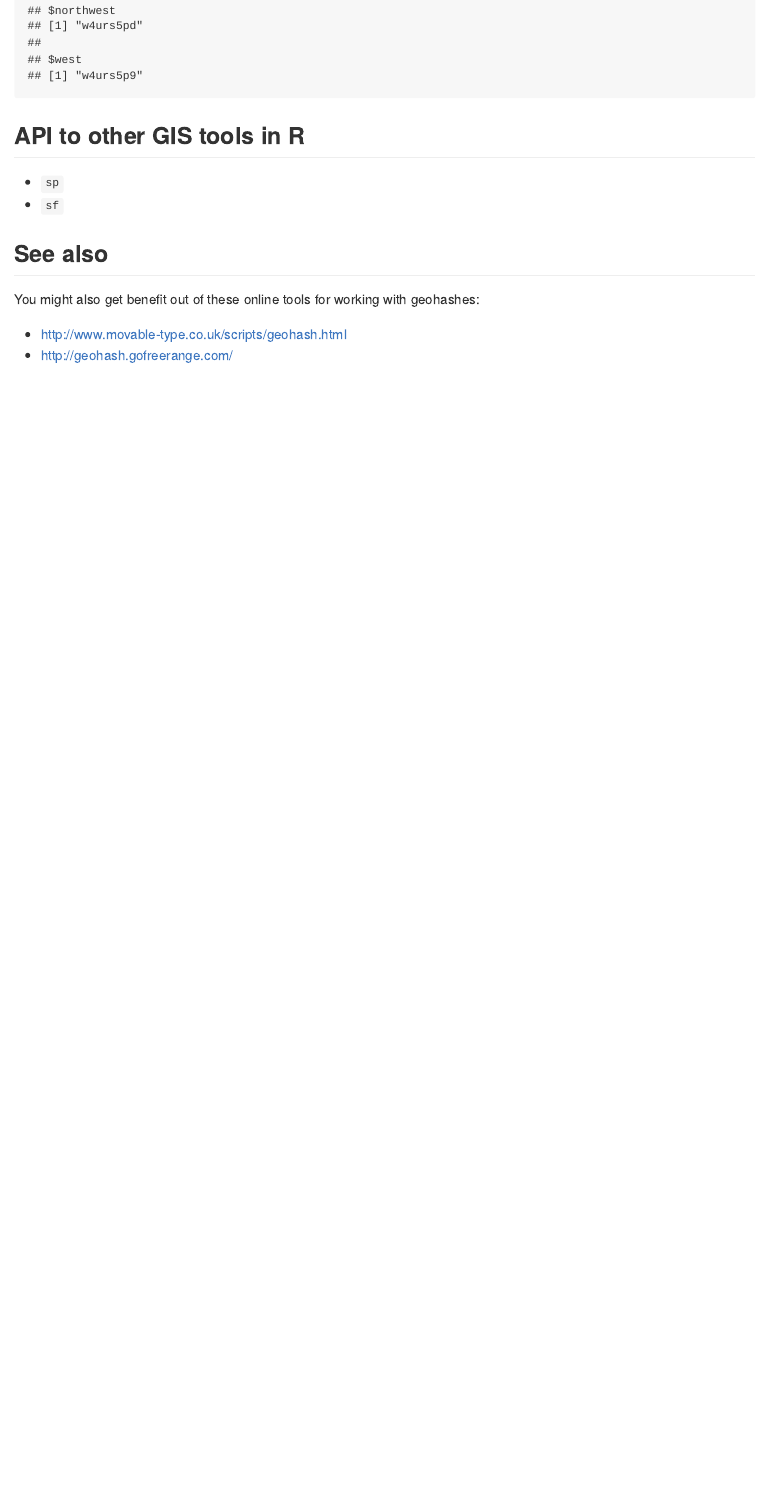
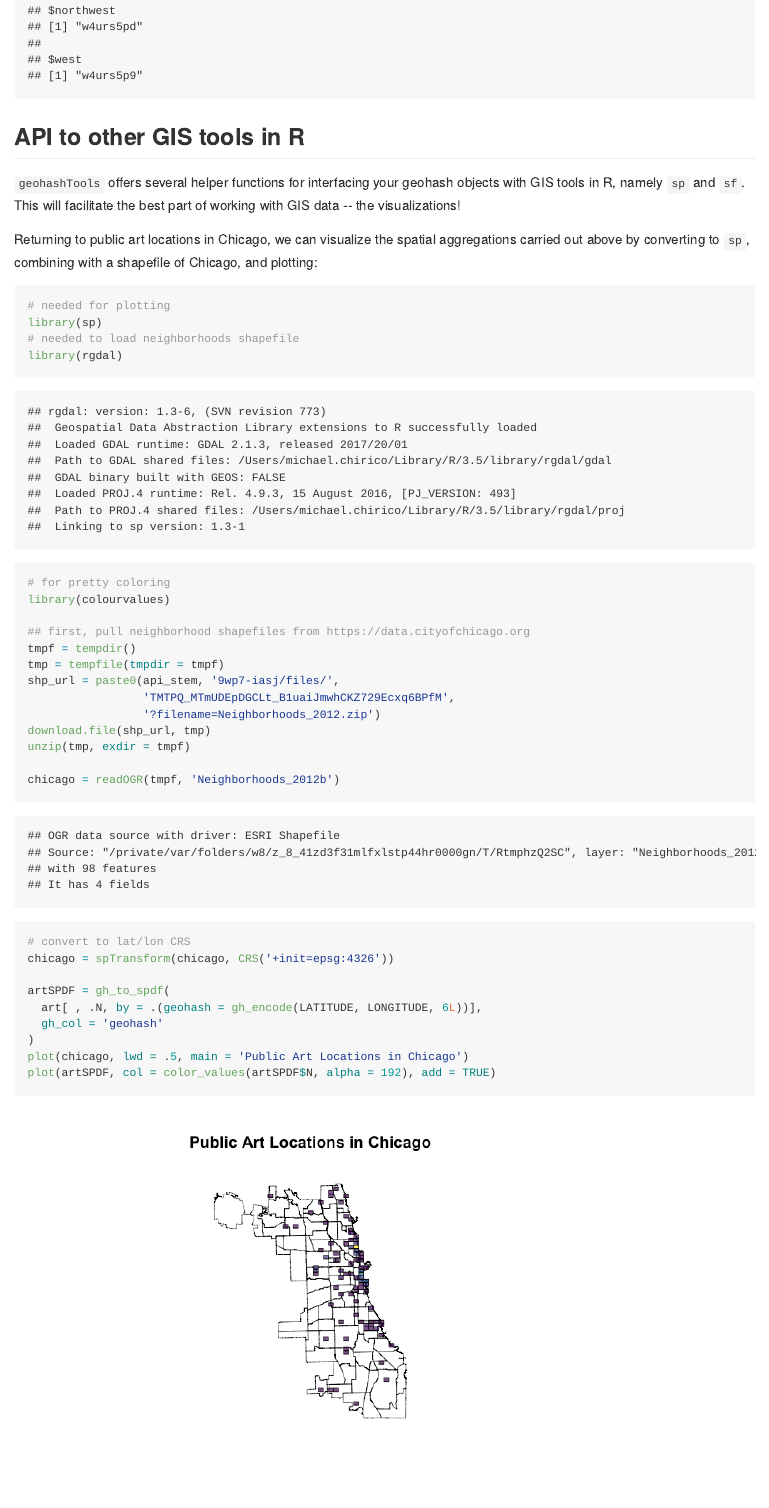
Before and after one commit to hkwi/python-geohash, an R Markdown document (README.Rmd): the page in a window 1100 px wide, from 3300 px down before the commit and from 3380 px down after it, so that both start at the same text. The pictures show the output file README.md that the author committed with the source, drawn offline in the style of GitHub.

Commit message:
Add visualization example to README

````diff
--- a/README.Rmd
+++ b/README.Rmd
@@ -87,12 +88,36 @@ For example, Aung San Suu Kyi's childhood home is roughly at `w4urs5pc`, but thi
 gh_neighbors('w4urs5pc')
 ```
 
-
 ## API to other GIS tools in R
 
- - `sp`
- - `sf`
+`geohashTools` offers several helper functions for interfacing your geohash objects with GIS tools in R, namely `sp` and `sf`. This will facilitate the best part of working with GIS data -- the visualizations!
 
-## See also
+Returning to public art locations in Chicago, we can visualize the spatial aggregations carried out above by converting to `sp`, combining with a shapefile of Chicago, and plotting:
 
-You might also get benefit out of these online tools for working with geohashes:
+```{r chicago_plot}
+# needed for plotting
+library(sp)
+# needed to load neighborhoods shapefile
+library(rgdal)
+# for pretty coloring
+library(colourvalues)
+
+## first, pull neighborhood shapefiles from https://data.cityofchicago.org
+tmpf = tempdir()
+tmp = tempfile(tmpdir = tmpf)
+shp_url = paste0(api_stem, '9wp7-iasj/files/',
+                 'TMTPQ_MTmUDEpDGCLt_B1uaiJmwhCKZ729Ecxq6BPfM',
+                 '?filename=Neighborhoods_2012.zip')
+download.file(shp_url, tmp)
+unzip(tmp, exdir = tmpf)
+
+chicago = readOGR(tmpf, 'Neighborhoods_2012b')
+# convert to lat/lon CRS
+chicago = spTransform(chicago, CRS('+init=epsg:4326'))
+
+artSPDF = gh_to_spdf(
+  art[ , .N, by = .(geohash = gh_encode(LATITUDE, LONGITUDE, 6L))],
+  gh_col = 'geohash'
+)
+plot(chicago, lwd = .5, main = 'Public Art Locations in Chicago')
+plot(artSPDF, col = color_values(artSPDF$N, alpha = 192), add = TRUE)
````
Also changed, not shown: README-chicago_plot-1.png (added), README.md, README.Rmd (17 more changed lines), 2 other files.
